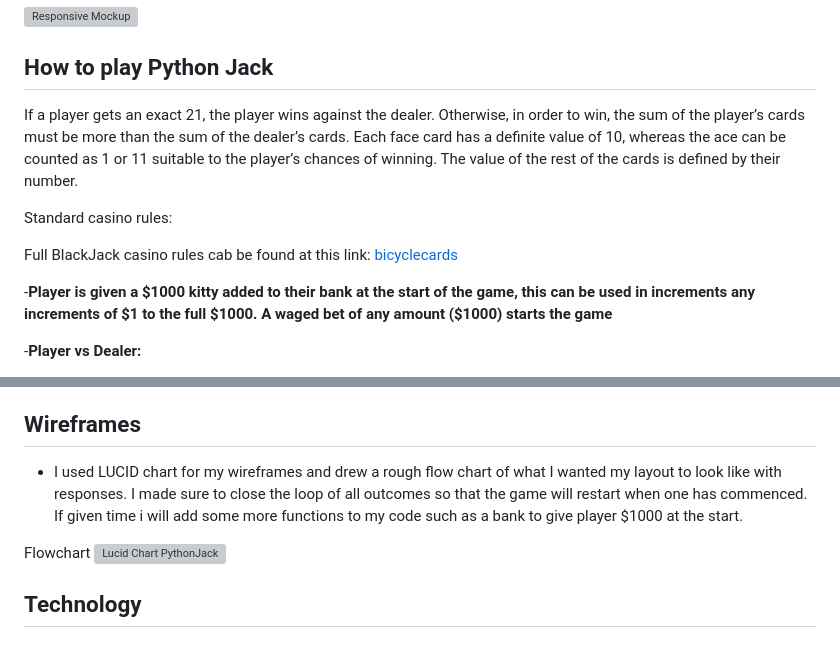
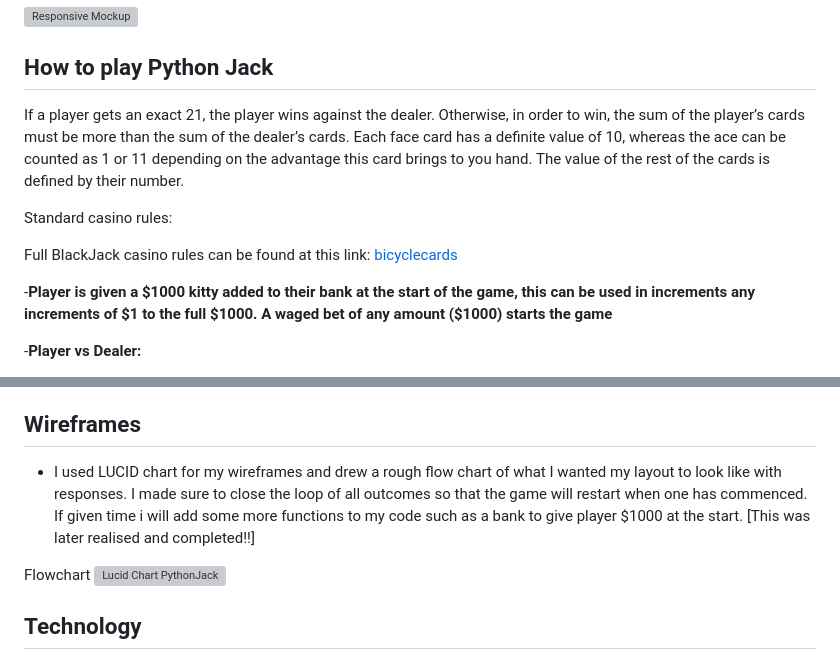
Before and after one commit to jonathanwhitedev/python-jack, a Markdown page: README.md, 2 parts joined by grey strips. Rendered like a GitHub page; grey boxes are pictures that could not be loaded.

Commit message:
changed spelling mistakes in README

```diff
--- a/README.md
+++ b/README.md
@@ -10,11 +10,11 @@ Players of the game are given a $1000 playing amount and can bet against and com
 
 ## How to play Python Jack
 
-If a player gets an exact 21, the player wins against the dealer. Otherwise, in order to win, the sum of the player’s cards must be more than the sum of the dealer’s cards. Each face card has a definite value of 10, whereas the ace can be counted as 1 or 11 suitable to the player’s chances of winning. The value of the rest of the cards is defined by their number.
+If a player gets an exact 21, the player wins against the dealer. Otherwise, in order to win, the sum of the player’s cards must be more than the sum of the dealer’s cards. Each face card has a definite value of 10, whereas the ace can be counted as 1 or 11 depending on the advantage this card brings to you hand. The value of the rest of the cards is defined by their number.
 
 Standard casino rules:
 
-Full BlackJack casino rules cab be found at this link: [bicyclecards](https://bicyclecards.com/how-to-play/blackjack/)
+Full BlackJack casino rules can be found at this link: [bicyclecards](https://bicyclecards.com/how-to-play/blackjack/)
 
 -__Player is given a $1000 kitty added to their bank at the start of the game, this can be used in increments any increments of $1 to the full $1000. A waged bet of any amount ($1000) starts the game__
 
@@ -153,7 +151,7 @@ When prompted for a Number input from the user the user can only enter a whole n
 
 
 ## Wireframes
-- I used LUCID chart for my wireframes and drew a rough flow chart of what I wanted my layout to look like with responses. I made sure to close the loop of all outcomes so that the game will restart when one has commenced. If given time i will add some more functions to my code such as a bank to give player $1000 at the start.
+- I used LUCID chart for my wireframes and drew a rough flow chart of what I wanted my layout to look like with responses. I made sure to close the loop of all outcomes so that the game will restart when one has commenced. If given time i will add some more functions to my code such as a bank to give player $1000 at the start. [This was later realised and completed!!]
 
 Flowchart
 ![Lucid Chart PythonJack](docs/screenshots/PythonJackFlowchart.jpeg)
```
Also changed, not shown: other parts of README.md (+1 -3 lines).
